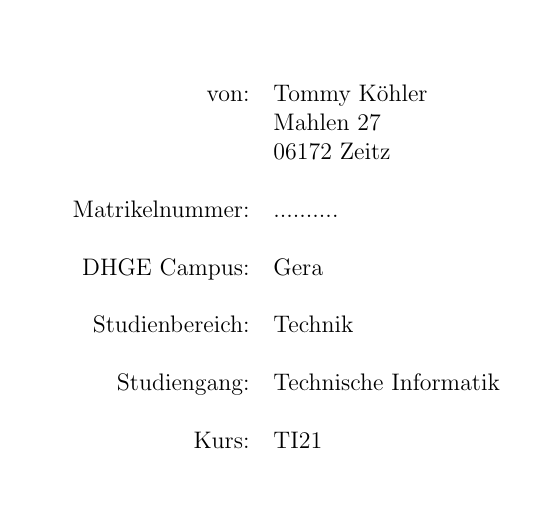
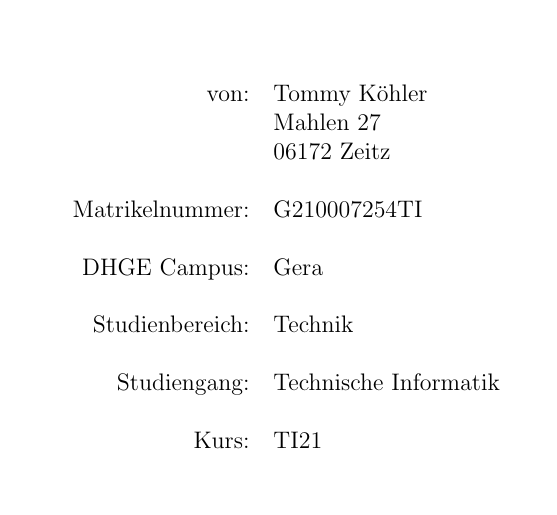
Before and after one commit to tommykoehleris/Projektarbeiten_Vorlage, a LaTeX document (Vorlage PA.tex, which reads Titelseite.tex): part of page 1 of 7, cut so that both start at the same text. Compiled offline with pdfLaTeX.

Commit message:
Titelseite angepasst

```diff
--- a/Titelseite.tex
+++ b/Titelseite.tex
@@ -13,7 +13,7 @@
 						& Mahlen 27\\
 						& 06172 Zeitz\\
 						& \\
-	Matrikelnummer: 	& ..........\\
+	Matrikelnummer: 	& G210007254TI\\
 						& \\
 	DHGE Campus:		& Gera\\
 						& \\
```
Also changed, not shown: Vorlage PA.pdf, 3 other files.
